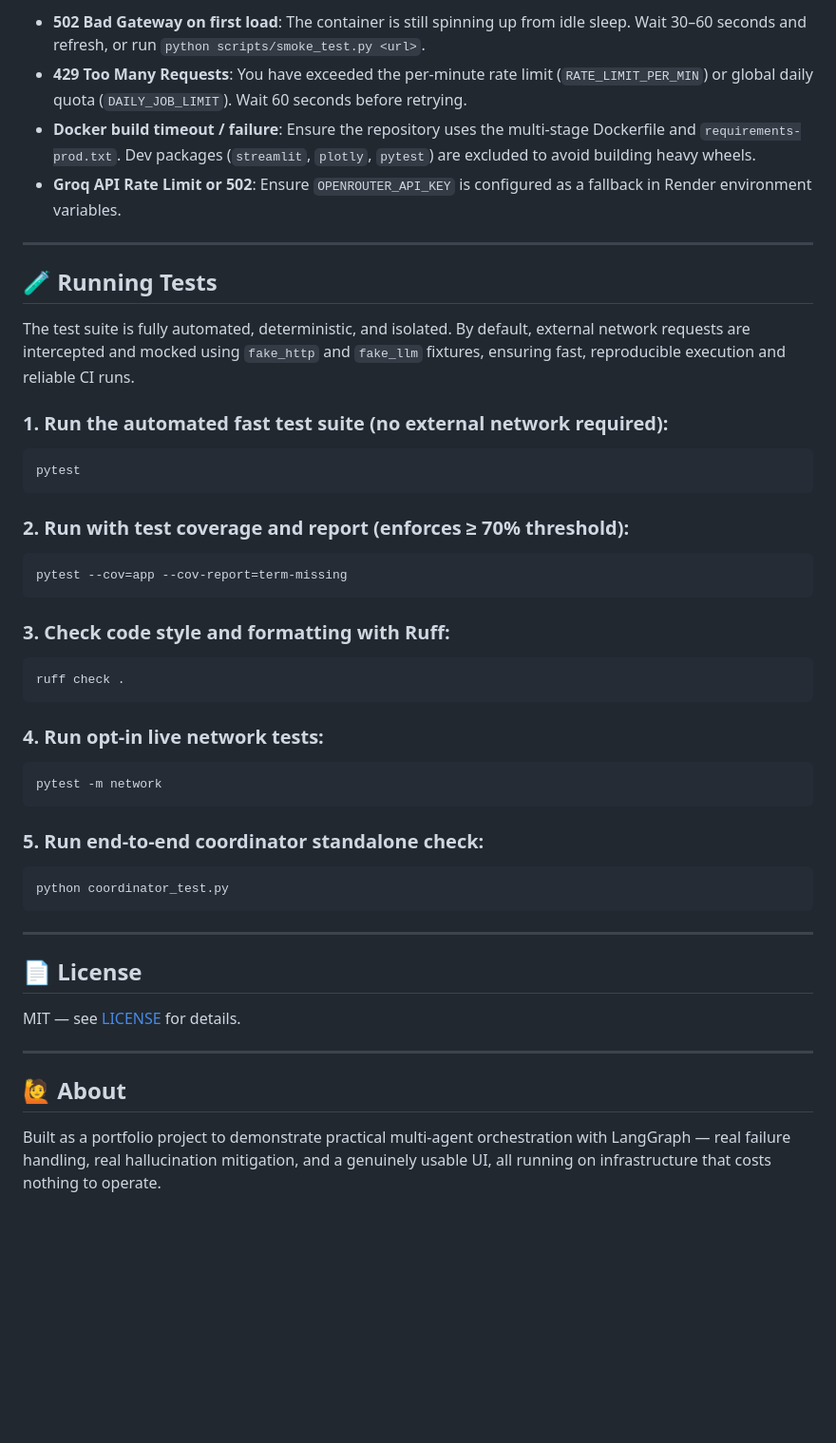
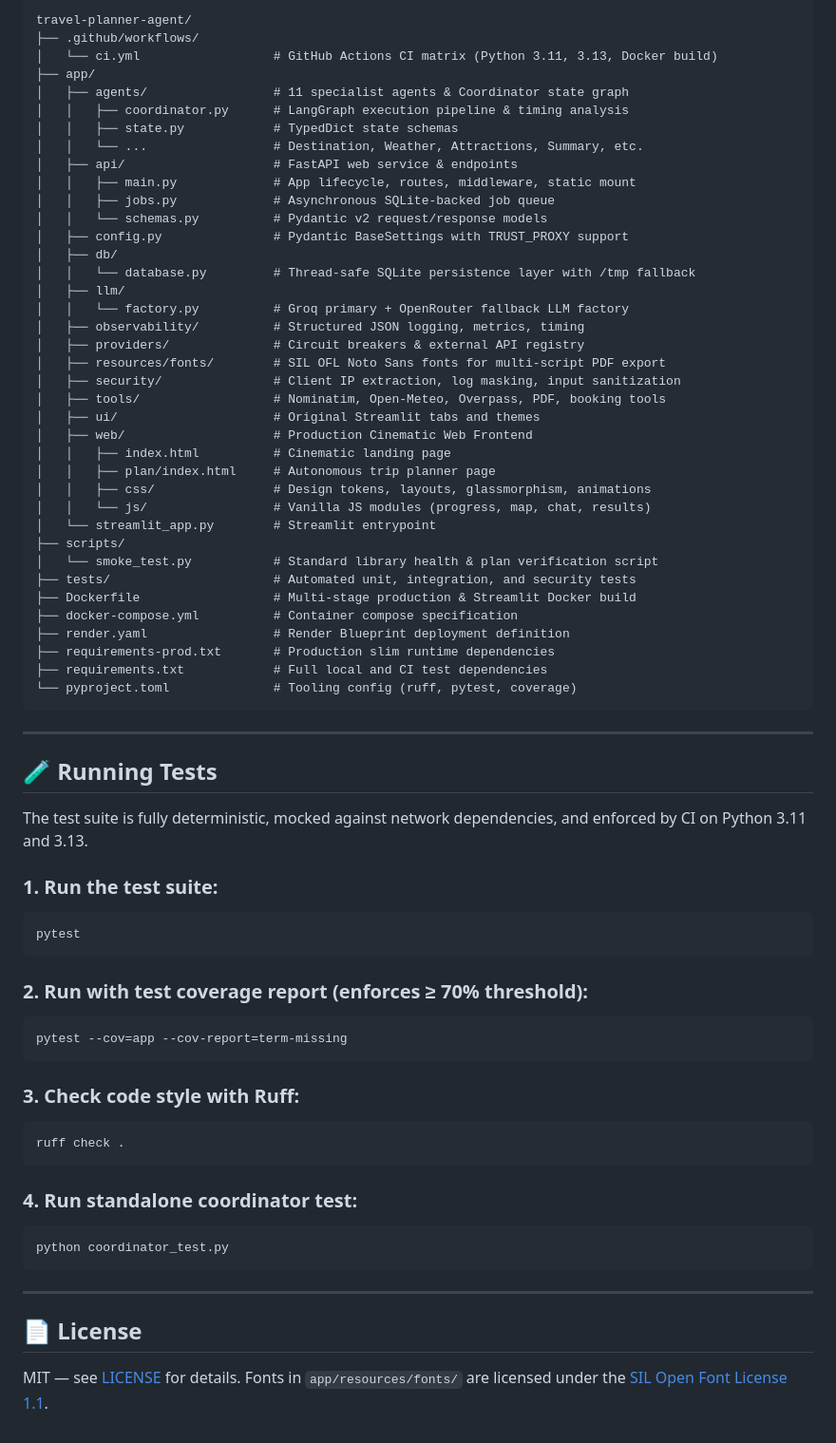
Before and after one commit to rajadityaaa/Resilient-AI-Trip-Planner, a Markdown page: README.md, the part around one of its changes. Shown at 95% size. GitHub-like rendering; blank space fills up the shorter version.

````diff
--- a/README.md
+++ b/README.md
@@ -351,36 +297,67 @@ The smoke test automatically polls `/health` for up to 90 seconds to handle free
 
-- **502 Bad Gateway on first load**: The container is still spinning up from idle sleep. Wait 30–60 seconds and refresh, or run `python scripts/smoke_test.py <url>`.
-- **429 Too Many Requests**: You have exceeded the per-minute rate limit (`RATE_LIMIT_PER_MIN`) or global daily quota (`DAILY_JOB_LIMIT`). Wait 60 seconds before retrying.
-- **Docker build timeout / failure**: Ensure the repository uses the multi-stage Dockerfile and `requirements-prod.txt`. Dev packages (`streamlit`, `plotly`, `pytest`) are excluded to avoid building heavy wheels.
-- **Groq API Rate Limit or 502**: Ensure `OPENROUTER_API_KEY` is configured as a fallback in Render environment variables.
+```
+travel-planner-agent/
+├── .github/workflows/
+│   └── ci.yml                  # GitHub Actions CI matrix (Python 3.11, 3.13, Docker build)
+├── app/
+│   ├── agents/                 # 11 specialist agents & Coordinator state graph
+│   │   ├── coordinator.py      # LangGraph execution pipeline & timing analysis
+│   │   ├── state.py            # TypedDict state schemas
+│   │   └── ...                 # Destination, Weather, Attractions, Summary, etc.
+│   ├── api/                    # FastAPI web service & endpoints
+│   │   ├── main.py             # App lifecycle, routes, middleware, static mount
+│   │   ├── jobs.py             # Asynchronous SQLite-backed job queue
+│   │   └── schemas.py          # Pydantic v2 request/response models
+│   ├── config.py               # Pydantic BaseSettings with TRUST_PROXY support
+│   ├── db/
+│   │   └── database.py         # Thread-safe SQLite persistence layer with /tmp fallback
+│   ├── llm/
+│   │   └── factory.py          # Groq primary + OpenRouter fallback LLM factory
+│   ├── observability/          # Structured JSON logging, metrics, timing
+│   ├── providers/              # Circuit breakers & external API registry
+│   ├── resources/fonts/        # SIL OFL Noto Sans fonts for multi-script PDF export
+│   ├── security/               # Client IP extraction, log masking, input sanitization
+│   ├── tools/                  # Nominatim, Open-Meteo, Overpass, PDF, booking tools
+│   ├── ui/                     # Original Streamlit tabs and themes
+│   ├── web/                    # Production Cinematic Web Frontend
+│   │   ├── index.html          # Cinematic landing page
+│   │   ├── plan/index.html     # Autonomous trip planner page
+│   │   ├── css/                # Design tokens, layouts, glassmorphism, animations
+│   │   └── js/                 # Vanilla JS modules (progress, map, chat, results)
+│   └── streamlit_app.py        # Streamlit entrypoint
+├── scripts/
+│   └── smoke_test.py           # Standard library health & plan verification script
+├── tests/                      # Automated unit, integration, and security tests
+├── Dockerfile                  # Multi-stage production & Streamlit Docker build
+├── docker-compose.yml          # Container compose specification
+├── render.yaml                 # Render Blueprint deployment definition
+├── requirements-prod.txt       # Production slim runtime dependencies
+├── requirements.txt            # Full local and CI test dependencies
+└── pyproject.toml              # Tooling config (ruff, pytest, coverage)
+```
 
 ---
 
 ## 🧪 Running Tests
 
-The test suite is fully automated, deterministic, and isolated. By default, external network requests are intercepted and mocked using `fake_http` and `fake_llm` fixtures, ensuring fast, reproducible execution and reliable CI runs.
+The test suite is fully deterministic, mocked against network dependencies, and enforced by CI on Python 3.11 and 3.13.
 
-### 1. Run the automated fast test suite (no external network required):
+### 1. Run the test suite:
 ```bash
 pytest
 ```
 
-### 2. Run with test coverage and report (enforces ≥ 70% threshold):
+### 2. Run with test coverage report (enforces ≥ 70% threshold):
 ```bash
 pytest --cov=app --cov-report=term-missing
 ```
 
-### 3. Check code style and formatting with Ruff:
+### 3. Check code style with Ruff:
 ```bash
 ruff check .
 ```
 
-### 4. Run opt-in live network tests:
-```bash
-pytest -m network
-```
-
-### 5. Run end-to-end coordinator standalone check:
+### 4. Run standalone coordinator test:
 ```bash
 python coordinator_test.py
 ```
@@ -389,10 +366,4 @@ python coordinator_test.py
 
 ## 📄 License
 
-MIT — see [LICENSE](LICENSE) for details.
-
----
-
-## 🙋 About
-
-Built as a portfolio project to demonstrate practical multi-agent orchestration with LangGraph — real failure handling, real hallucination mitigation, and a genuinely usable UI, all running on infrastructure that costs nothing to operate.
+MIT — see [LICENSE](LICENSE) for details. Fonts in `app/resources/fonts/` are licensed under the [SIL Open Font License 1.1](http://scripts.sil.org/OFL).
````
Also changed, not shown: other parts of README.md (+179 -233 lines).
